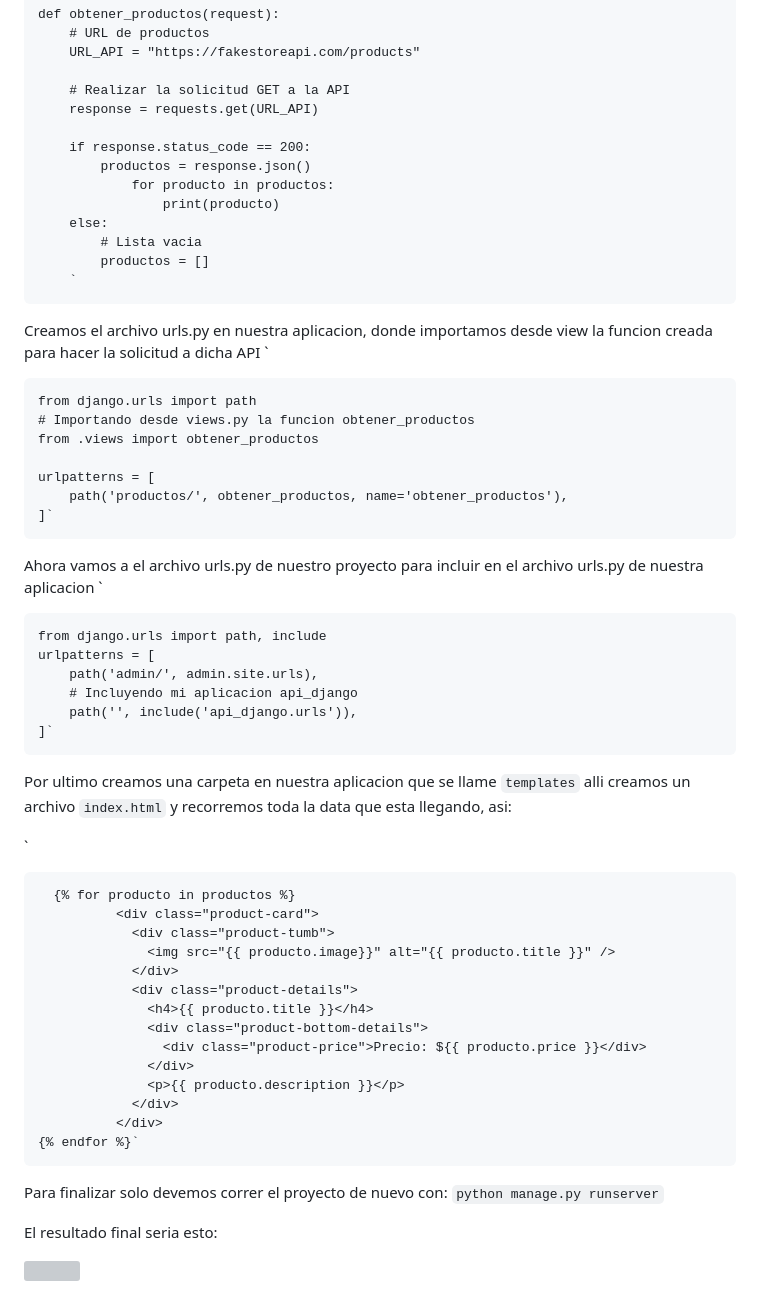
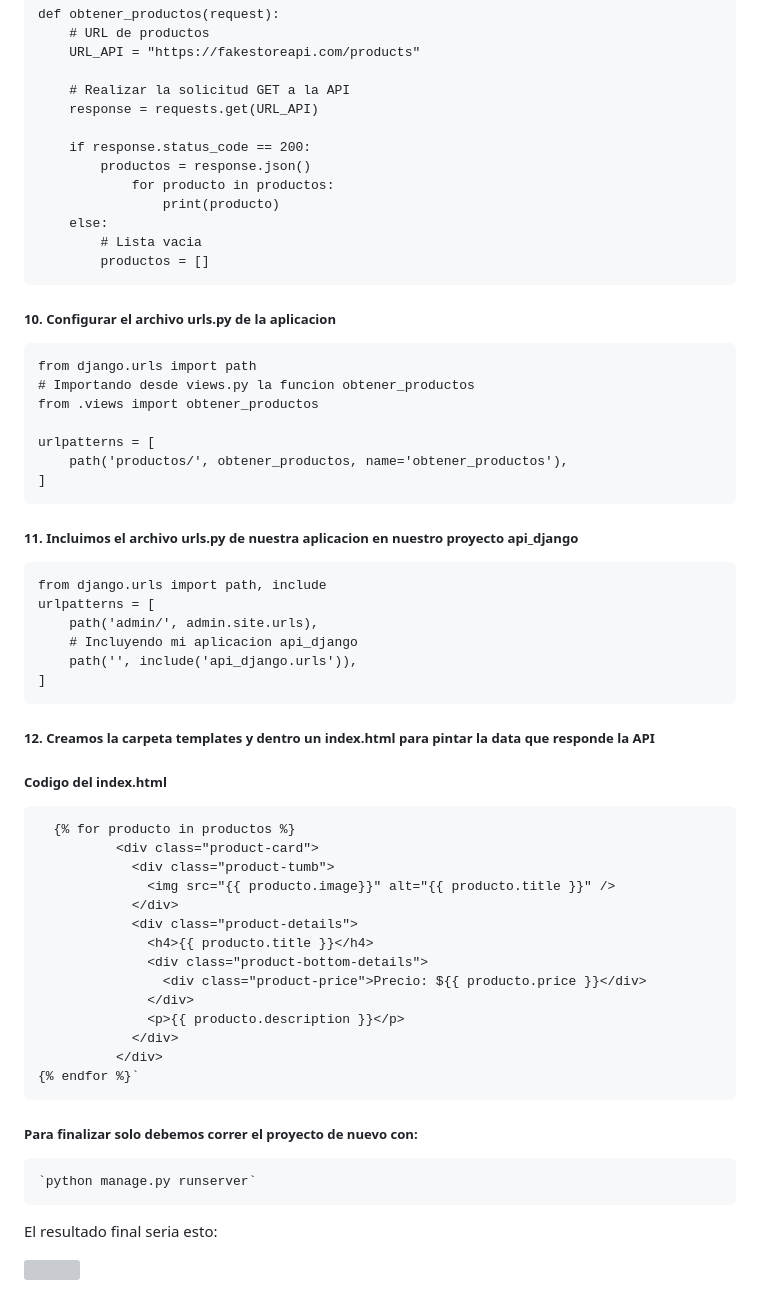
Before and after one commit to urian121/Consumir-una-API-REST-con-Django-y-Python-en-10-lineas, a Markdown page: README.md, the part around one of its changes. Rendered like a GitHub page; grey boxes are pictures that could not be loaded.

```diff
--- a/README.md
+++ b/README.md
@@ -66,16 +76,14 @@ import requests
     	response = requests.get(URL_API)
 
     	if response.status_code == 200:
-        	productos = response.json()
-        		for producto in productos:
-            		print(producto)
+    		productos = response.json()
+    			for producto in productos:
+    				print(producto)
     	else:
-        	# Lista vacia
-        	productos = []
-        `
+    		# Lista vacia
+    		productos = []
 
-Creamos el archivo urls.py en nuestra aplicacion, donde importamos desde view la funcion creada para hacer la solicitud a dicha API
-`
+##### 10. Configurar el archivo urls.py de la aplicacion
 
     from django.urls import path
     # Importando desde views.py la funcion obtener_productos
@@ -83,21 +91,20 @@ Creamos el archivo urls.py en nuestra aplicacion, donde importamos desde view la
 
     urlpatterns = [
     	path('productos/', obtener_productos, name='obtener_productos'),
-    ]`
+    ]
 
-Ahora vamos a el archivo urls.py de nuestro proyecto para incluir en el archivo urls.py de nuestra aplicacion
-`
+##### 11. Incluimos el archivo urls.py de nuestra aplicacion en nuestro proyecto api_django
 
     from django.urls import path, include
     urlpatterns = [
     	path('admin/', admin.site.urls),
     	# Incluyendo mi aplicacion api_django
     	path('', include('api_django.urls')),
-    ]`
+    ]
 
-Por ultimo creamos una carpeta en nuestra aplicacion que se llame `templates` alli creamos un archivo `index.html` y recorremos toda la data que esta llegando, asi:
+##### 12. Creamos la carpeta templates y dentro un index.html para pintar la data que responde la API
 
-`
+##### Codigo del index.html
 
       {% for producto in productos %}
     		  <div class="product-card">
@@ -114,8 +121,9 @@ Por ultimo creamos una carpeta en nuestra aplicacion que se llame `templates` al
     		  </div>
     {% endfor %}`
 
-Para finalizar solo devemos correr el proyecto de nuevo con:
-`python manage.py runserver`
+##### Para finalizar solo debemos correr el proyecto de nuevo con:
+
+    `python manage.py runserver`
 
 El resultado final seria esto:
 
```
Also changed, not shown: other parts of README.md (+46 -36 lines).
